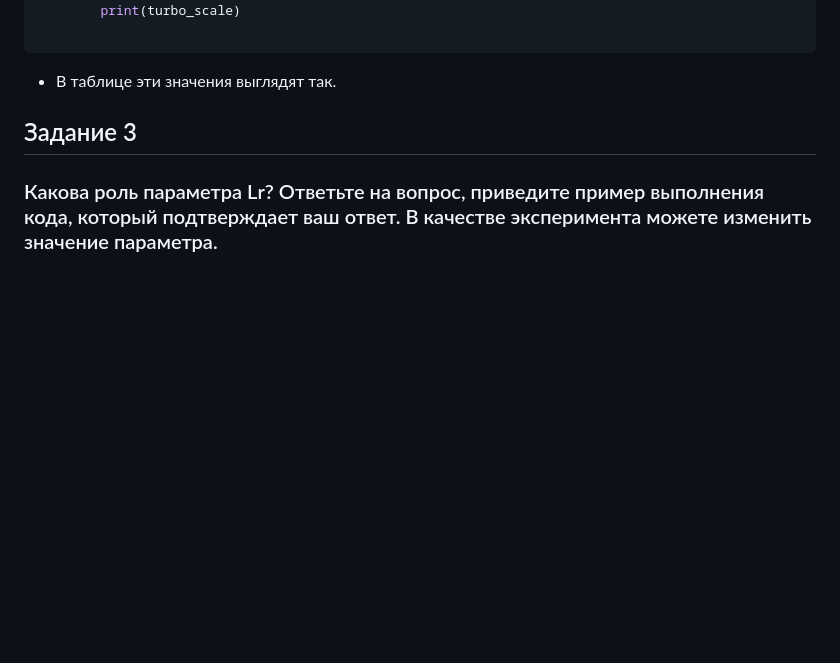
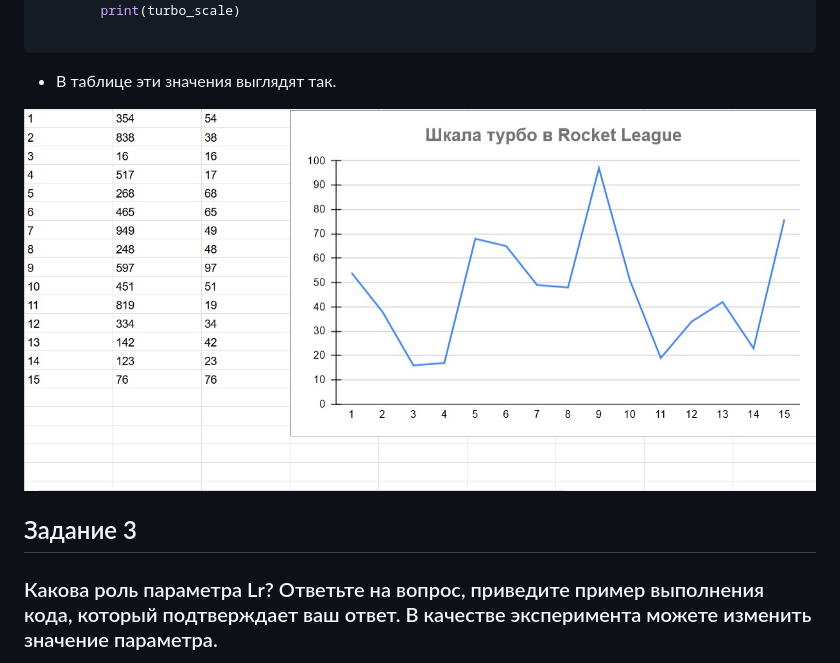
Before and after one commit to W1RDy/DA-in-GameDev-L01-Alchin-Ivan, a Markdown page: lab2/lab2.md, the part around the change. GitHub-like rendering; blank space fills up the shorter version.

```diff
--- a/lab2/lab2.md
+++ b/lab2/lab2.md
@@ -81,6 +81,7 @@ while i <= len(values):
 
 - В таблице эти значения выглядят так.
 
+![Изображение](Turbo.jpg)
 
 
 ## Задание 3
```
